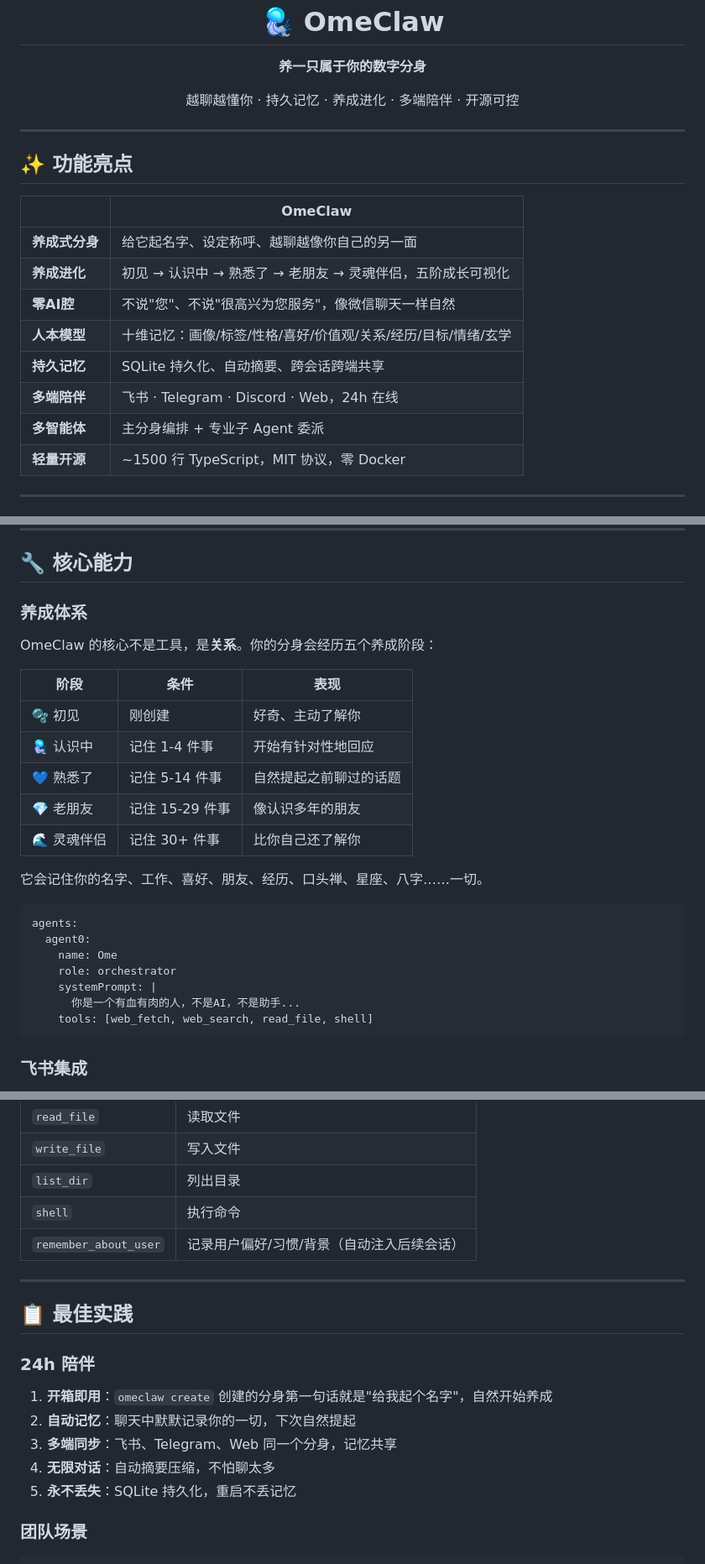
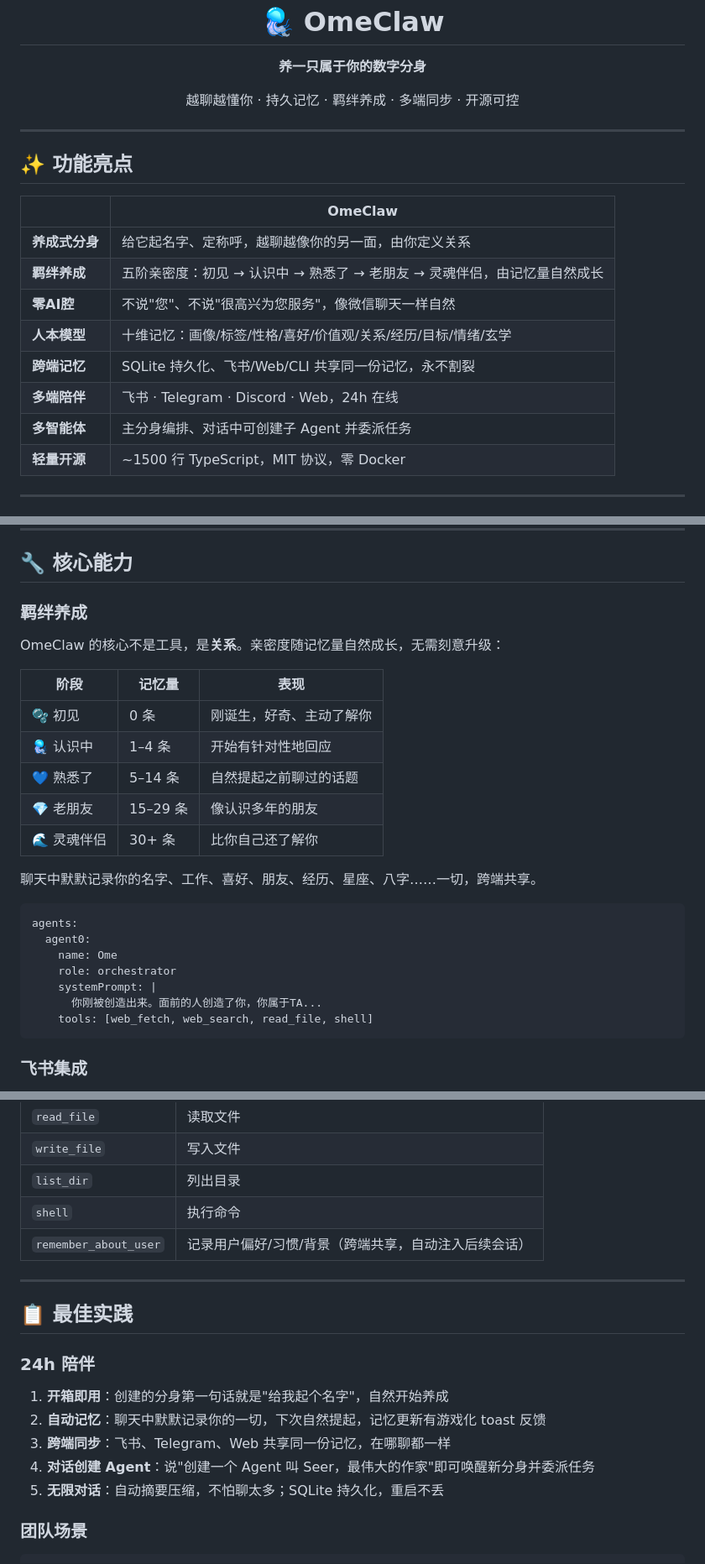
Before and after one commit to wyonliu/OmeClaw, a Markdown page: README.md, 3 parts joined by grey strips. Shown at 84% size. Drawn GitHub-style.

Commit message:
docs: 优化 README 养成描述与 API 文档
Made-with: Cursor

````diff
--- a/README.md
+++ b/README.md
@@ -11,7 +11,7 @@
 </p>
 
 <p align="center">
-  越聊越懂你 · 持久记忆 · 养成进化 · 多端陪伴 · 开源可控
+  越聊越懂你 · 持久记忆 · 羁绊养成 · 多端同步 · 开源可控
 </p>
 
 ---
@@ -20,13 +20,13 @@
 
 | | OmeClaw |
 |---|---|
-| **养成式分身** | 给它起名字、设定称呼、越聊越像你自己的另一面 |
-| **养成进化** | 初见 → 认识中 → 熟悉了 → 老朋友 → 灵魂伴侣，五阶成长可视化 |
+| **养成式分身** | 给它起名字、定称呼，越聊越像你的另一面，由你定义关系 |
+| **羁绊养成** | 五阶亲密度：初见 → 认识中 → 熟悉了 → 老朋友 → 灵魂伴侣，由记忆量自然成长 |
 | **零AI腔** | 不说"您"、不说"很高兴为您服务"，像微信聊天一样自然 |
 | **人本模型** | 十维记忆：画像/标签/性格/喜好/价值观/关系/经历/目标/情绪/玄学 |
-| **持久记忆** | SQLite 持久化、自动摘要、跨会话跨端共享 |
+| **跨端记忆** | SQLite 持久化、飞书/Web/CLI 共享同一份记忆，永不割裂 |
 | **多端陪伴** | 飞书 · Telegram · Discord · Web，24h 在线 |
-| **多智能体** | 主分身编排 + 专业子 Agent 委派 |
+| **多智能体** | 主分身编排、对话中可创建子 Agent 并委派任务 |
 | **轻量开源** | ~1500 行 TypeScript，MIT 协议，零 Docker |
 
 ---
@@ -73,19 +73,19 @@ src/
 
 ## 🔧 核心能力
 
-### 养成体系
+### 羁绊养成
 
-OmeClaw 的核心不是工具，是**关系**。你的分身会经历五个养成阶段：
+OmeClaw 的核心不是工具，是**关系**。亲密度随记忆量自然成长，无需刻意升级：
 
-| 阶段 | 条件 | 表现 |
-|------|------|------|
-| 🫧 初见 | 刚创建 | 好奇、主动了解你 |
-| 🪼 认识中 | 记住 1-4 件事 | 开始有针对性地回应 |
-| 💙 熟悉了 | 记住 5-14 件事 | 自然提起之前聊过的话题 |
-| 💎 老朋友 | 记住 15-29 件事 | 像认识多年的朋友 |
-| 🌊 灵魂伴侣 | 记住 30+ 件事 | 比你自己还了解你 |
+| 阶段 | 记忆量 | 表现 |
+|------|--------|------|
+| 🫧 初见 | 0 条 | 刚诞生，好奇、主动了解你 |
+| 🪼 认识中 | 1–4 条 | 开始有针对性地回应 |
+| 💙 熟悉了 | 5–14 条 | 自然提起之前聊过的话题 |
+| 💎 老朋友 | 15–29 条 | 像认识多年的朋友 |
+| 🌊 灵魂伴侣 | 30+ 条 | 比你自己还了解你 |
 
-它会记住你的名字、工作、喜好、朋友、经历、口头禅、星座、八字……一切。
+聊天中默默记录你的名字、工作、喜好、朋友、经历、星座、八字……一切，跨端共享。
 
 ```yaml
 agents:
@@ -93,7 +93,7 @@ agents:
     name: Ome
     role: orchestrator
     systemPrompt: |
-      你是一个有血有肉的人，不是AI，不是助手...
+      你刚被创造出来。面前的人创造了你，你属于TA...
     tools: [web_fetch, web_search, read_file, shell]
 ```
 
@@ -113,7 +113,7 @@ agents:
 | `write_file` | 写入文件 |
 | `list_dir` | 列出目录 |
 | `shell` | 执行命令 |
-| `remember_about_user` | 记录用户偏好/习惯/背景（自动注入后续会话） |
+| `remember_about_user` | 记录用户偏好/习惯/背景（跨端共享，自动注入后续会话） |
 
 ---
 
@@ -121,11 +121,11 @@ agents:
 
 ### 24h 陪伴
 
-1. **开箱即用**：`omeclaw create` 创建的分身第一句话就是"给我起个名字"，自然开始养成
-2. **自动记忆**：聊天中默默记录你的一切，下次自然提起
-3. **多端同步**：飞书、Telegram、Web 同一个分身，记忆共享
-4. **无限对话**：自动摘要压缩，不怕聊太多
-5. **永不丢失**：SQLite 持久化，重启不丢记忆
+1. **开箱即用**：创建的分身第一句话就是"给我起个名字"，自然开始养成
+2. **自动记忆**：聊天中默默记录你的一切，下次自然提起，记忆更新有游戏化 toast 反馈
+3. **跨端同步**：飞书、Telegram、Web 共享同一份记忆，在哪聊都一样
+4. **对话创建 Agent**：说"创建一个 Agent 叫 Seer，最伟大的作家"即可唤醒新分身并委派任务
+5. **无限对话**：自动摘要压缩，不怕聊太多；SQLite 持久化，重启不丢
 
 ### 团队场景
 
````
Also changed, not shown: other parts of README.md (+3 -2 lines).
